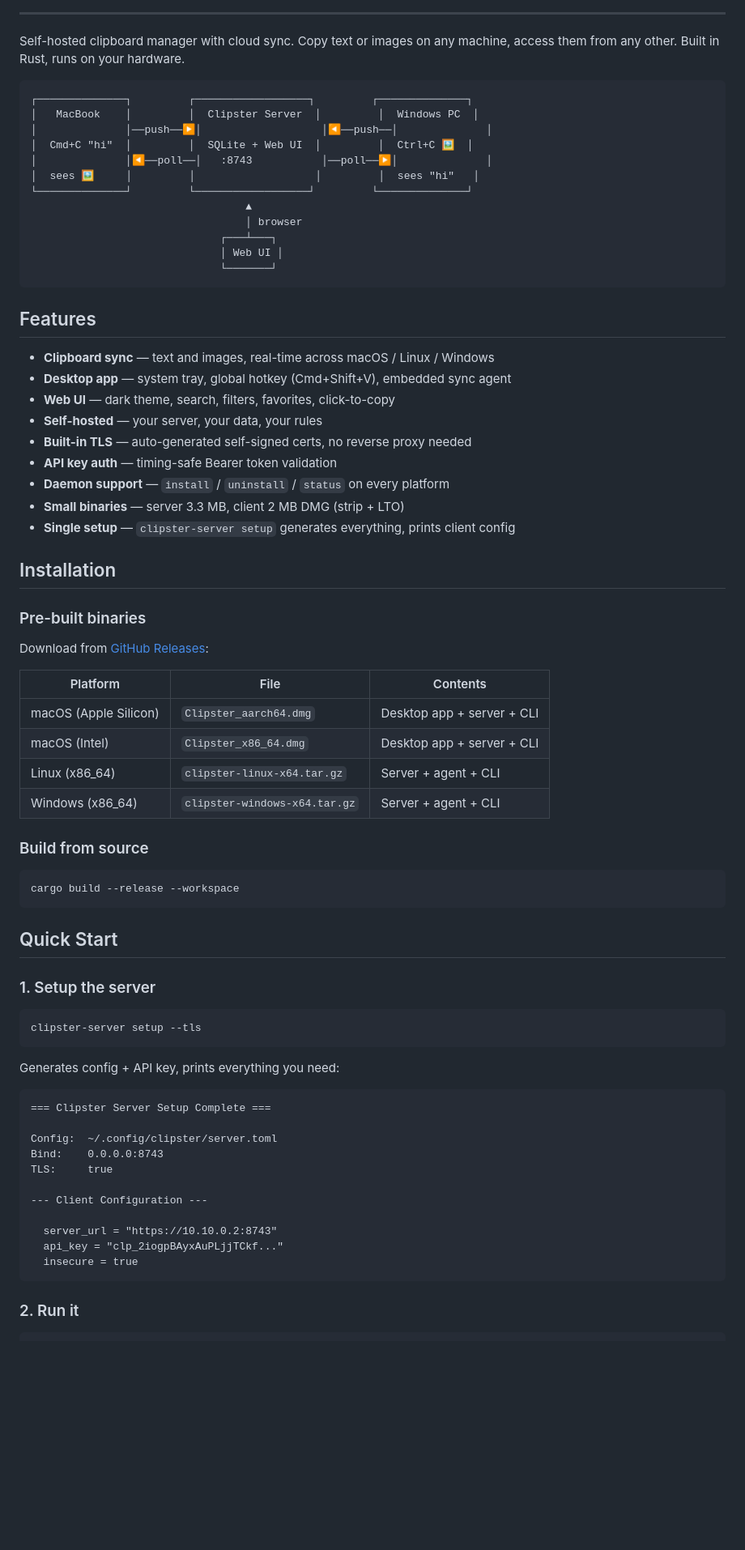
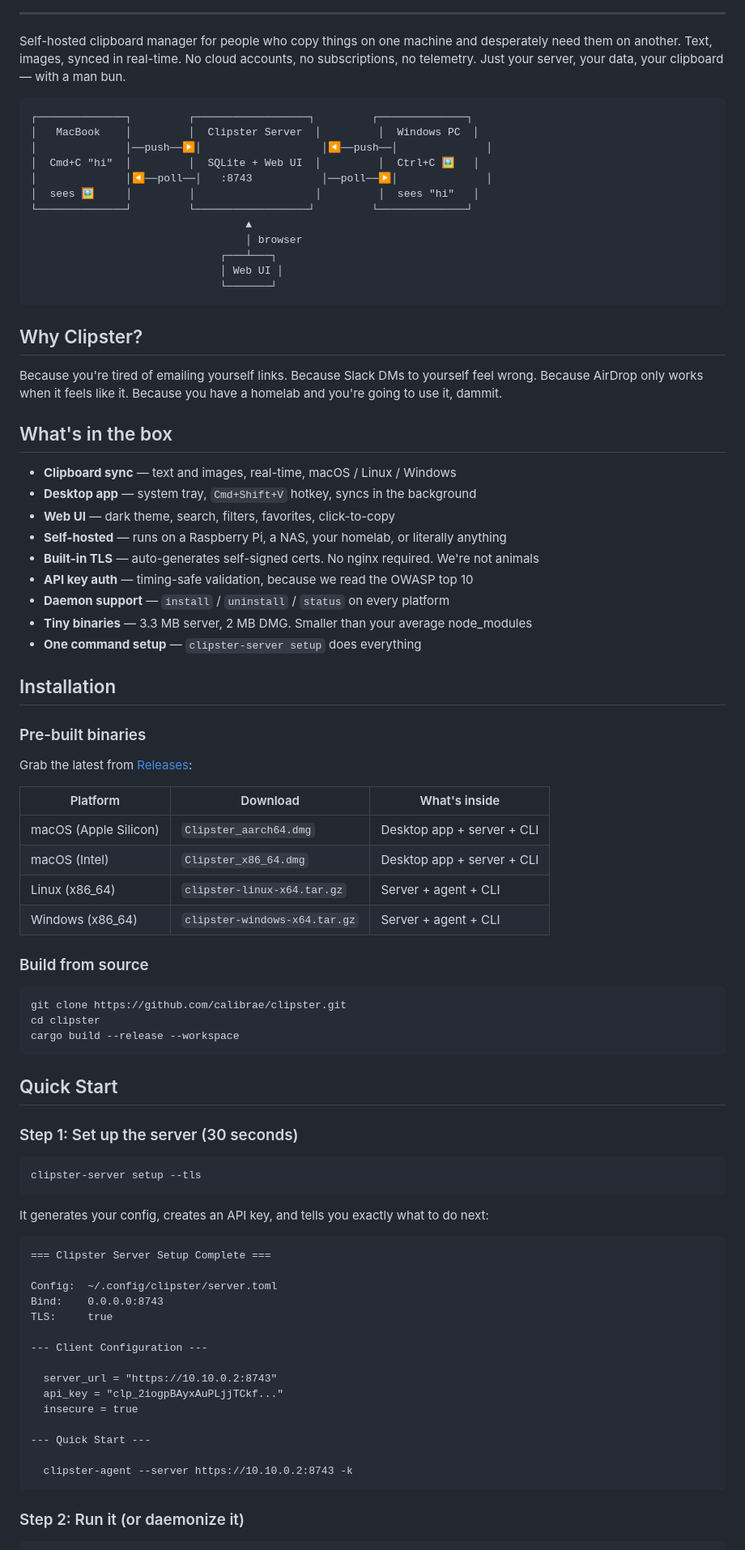
Before and after one commit to calibrae/clipster, a Markdown page: README.md, the part around the change printed below. Shown: that part at 81% size. Rendered like a GitHub page; blank space fills up the shorter version.

````diff
--- a/README.md
+++ b/README.md
@@ -14,13 +15,13 @@
 
 ---
 
-Self-hosted clipboard manager with cloud sync. Copy text or images on any machine, access them from any other. Built in Rust, runs on your hardware.
+Self-hosted clipboard manager for people who copy things on one machine and desperately need them on another. Text, images, synced in real-time. No cloud accounts, no subscriptions, no telemetry. Just your server, your data, your clipboard — with a man bun.
 
 ```
 ┌──────────────┐         ┌──────────────────┐         ┌──────────────┐
 │   MacBook    │         │  Clipster Server  │         │  Windows PC  │
 │              │──push──▶│                   │◀──push──│              │
-│  Cmd+C "hi"  │         │  SQLite + Web UI  │         │  Ctrl+C 🖼️  │
+│  Cmd+C "hi"  │         │  SQLite + Web UI  │         │  Ctrl+C 🖼️   │
 │              │◀──poll──│   :8743           │──poll──▶│              │
 │  sees 🖼️     │         │                   │         │  sees "hi"   │
 └──────────────┘         └──────────────────┘         └──────────────┘
@@ -31,25 +32,29 @@ Self-hosted clipboard manager with cloud sync. Copy text or images on any machin
                               └───────┘
 ```
 
-## Features
+## Why Clipster?
 
-- **Clipboard sync** — text and images, real-time across macOS / Linux / Windows
-- **Desktop app** — system tray, global hotkey (Cmd+Shift+V), embedded sync agent
+Because you're tired of emailing yourself links. Because Slack DMs to yourself feel wrong. Because AirDrop only works when it feels like it. Because you have a homelab and you're going to use it, dammit.
+
+## What's in the box
+
+- **Clipboard sync** — text and images, real-time, macOS / Linux / Windows
+- **Desktop app** — system tray, `Cmd+Shift+V` hotkey, syncs in the background
 - **Web UI** — dark theme, search, filters, favorites, click-to-copy
-- **Self-hosted** — your server, your data, your rules
-- **Built-in TLS** — auto-generated self-signed certs, no reverse proxy needed
-- **API key auth** — timing-safe Bearer token validation
+- **Self-hosted** — runs on a Raspberry Pi, a NAS, your homelab, or literally anything
+- **Built-in TLS** — auto-generates self-signed certs. No nginx required. We're not animals
+- **API key auth** — timing-safe validation, because we read the OWASP top 10
 - **Daemon support** — `install` / `uninstall` / `status` on every platform
-- **Small binaries** — server 3.3 MB, client 2 MB DMG (strip + LTO)
-- **Single setup** — `clipster-server setup` generates everything, prints client config
+- **Tiny binaries** — 3.3 MB server, 2 MB DMG. Smaller than your average node_modules
+- **One command setup** — `clipster-server setup` does everything
 
 ## Installation
 
 ### Pre-built binaries
 
-Download from [GitHub Releases](https://github.com/calibrae/clipster/releases/latest):
+Grab the latest from [Releases](https://github.com/calibrae/clipster/releases/latest):
 
-| Platform | File | Contents |
+| Platform | Download | What's inside |
 |---|---|---|
 | macOS (Apple Silicon) | `Clipster_aarch64.dmg` | Desktop app + server + CLI |
 | macOS (Intel) | `Clipster_x86_64.dmg` | Desktop app + server + CLI |
@@ -59,18 +64,20 @@ Download from [GitHub Releases](https://github.com/calibrae/clipster/releases/la
 ### Build from source
 
 ```bash
+git clone https://github.com/calibrae/clipster.git
+cd clipster
 cargo build --release --workspace
 ```
 
 ## Quick Start
 
-### 1. Setup the server
+### Step 1: Set up the server (30 seconds)
 
 ```bash
 clipster-server setup --tls
 ```
 
-Generates config + API key, prints everything you need:
+It generates your config, creates an API key, and tells you exactly what to do next:
 
 ```
 === Clipster Server Setup Complete ===
@@ -84,8 +91,12 @@ TLS:     true
   server_url = "https://10.10.0.2:8743"
   api_key = "clp_2iogpBAyxAuPLjjTCkf..."
   insecure = true
+
+--- Quick Start ---
+
+  clipster-agent --server https://10.10.0.2:8743 -k
 ```
 
-### 2. Run it
+### Step 2: Run it (or daemonize it)
 
 ```bash
````
Also changed, not shown: other parts of README.md (+39 -40 lines), assets/logo.png, 1 other file.
